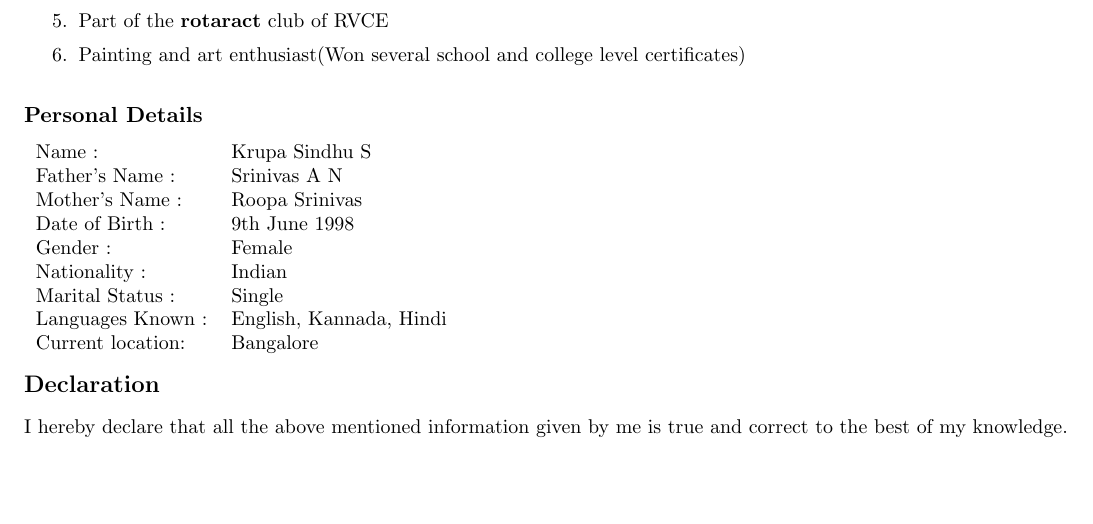
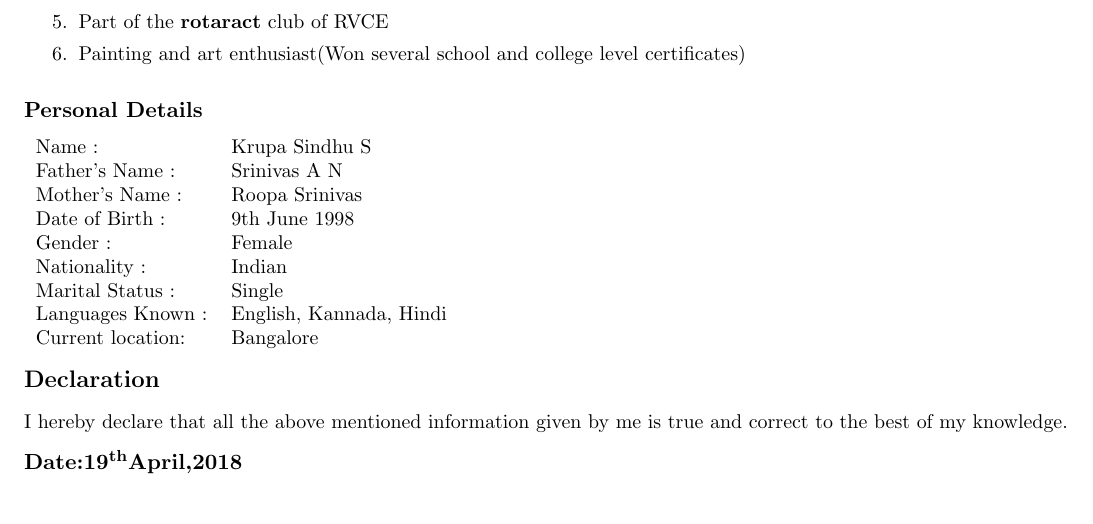
Before and after one commit to krupa-sindhu/krupa_Resume, a LaTeX CV (resume.tex): part of page 2 of 2, cut so that both start at the same text. Compiled offline with pdfLaTeX.

Commit message:
Date added

```diff
--- a/resume.tex
+++ b/resume.tex
@@ -139,5 +139,9 @@
 \textbf{{\large Declaration\\}}
 \vspace{2ex}
 I hereby declare that all the above mentioned information given by me is true and correct to the best of my knowledge.\\
+
+\vspace{2ex}
+
+\textbf{\normalsize{Date:19\textsuperscript{th}April,2018}}
 \end{flushleft}
 \end{document}
```
Also changed, not shown: resume.pdf, 2 other files.
